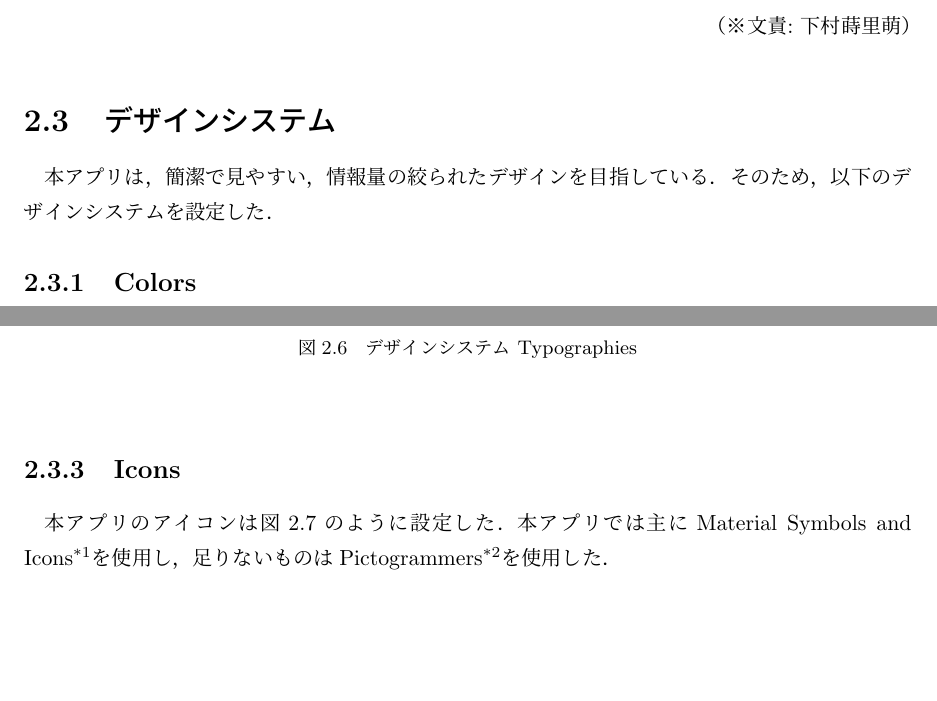
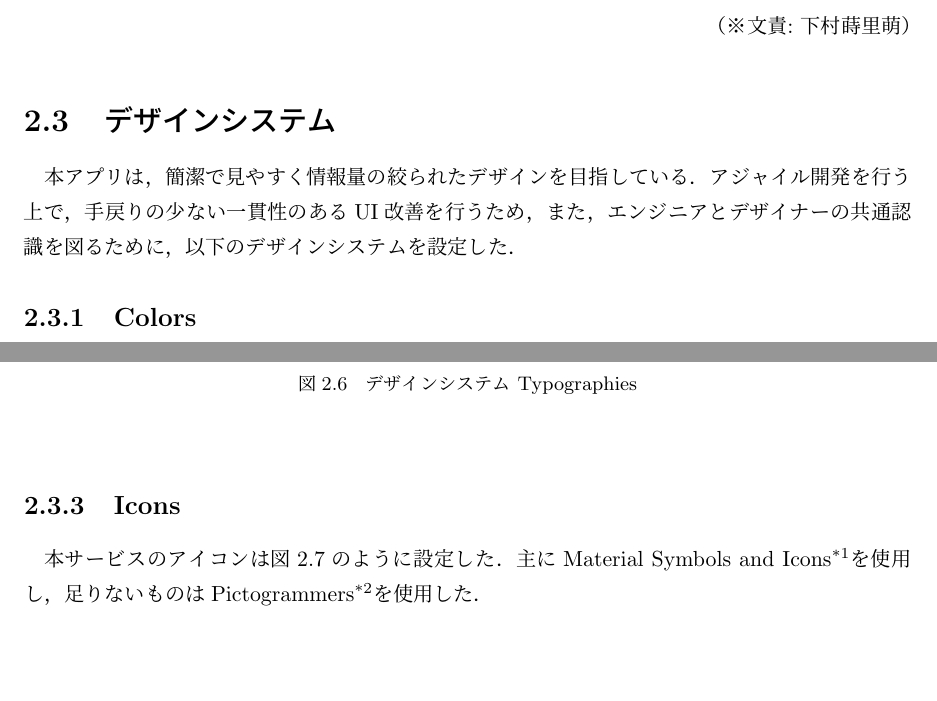
Before and after one commit to bulo-hq/pbl-final-report, a LaTeX thesis (main.tex, which reads product.tex): two parts of pages 13 and 15 of 41, joined at a grey line, cut so that both start at the same text. Compiled offline with pLaTeX and dvipdfmx.

Commit message:
[update]product

```diff
--- a/product.tex
+++ b/product.tex
@@ -72,10 +72,11 @@ BuLoは，バスに乗り遅れたくないがバスを効率的に使いたい
 \bunseki{下村蒔里萌}
 
 \section{デザインシステム}
-    本アプリは，簡潔で見やすい，情報量の絞られたデザインを目指している．
-    そのため，以下のデザインシステムを設定した．
+    本アプリは，簡潔で見やすく情報量の絞られたデザインを目指している．
+    アジャイル開発を行う上で，手戻りの少ない一貫性のあるUI改善を行うため，また，エンジニアとデザイナーの共通認識を図るために，
+    以下のデザインシステムを設定した．
 \subsection{Colors}
-    本アプリのカラーパレットは図\ref{fig:feature_colors}のように設定した．
+    本サービスのカラーパレットは図\ref{fig:feature_colors}のように設定した．
     16進数のカラーコード(例：\#FF3B30)に具体的な値を与え使いやすくしたプリミティブトークン(例：red)と，
     特定の用途別に定義したセマンティックトークン(例：alert)を定義している．
     Figma上でのプロトタイプや実装では，セマンティックトークンを使用した．
@@ -96,8 +97,8 @@ BuLoは，バスに乗り遅れたくないがバスを効率的に使いたい
         \label{fig:typographies}
     \end{figure}
 \subsection{Icons}
-    本アプリのアイコンは図\ref{fig:icons}のように設定した．
-    本アプリでは主にMaterial Symbols and Icons\footnote{https://fonts.google.com/icons}を使用し，足りないものはPictogrammers\footnote{https://pictogrammers.com/}を使用した．
+    本サービスのアイコンは図\ref{fig:icons}のように設定した．
+    主にMaterial Symbols and Icons\footnote{https://fonts.google.com/icons}を使用し，足りないものはPictogrammers\footnote{https://pictogrammers.com/}を使用した．
         \pagebreak
         \begin{figure}
             \centering
```
Also changed, not shown: product.tex (20 more changed lines).
